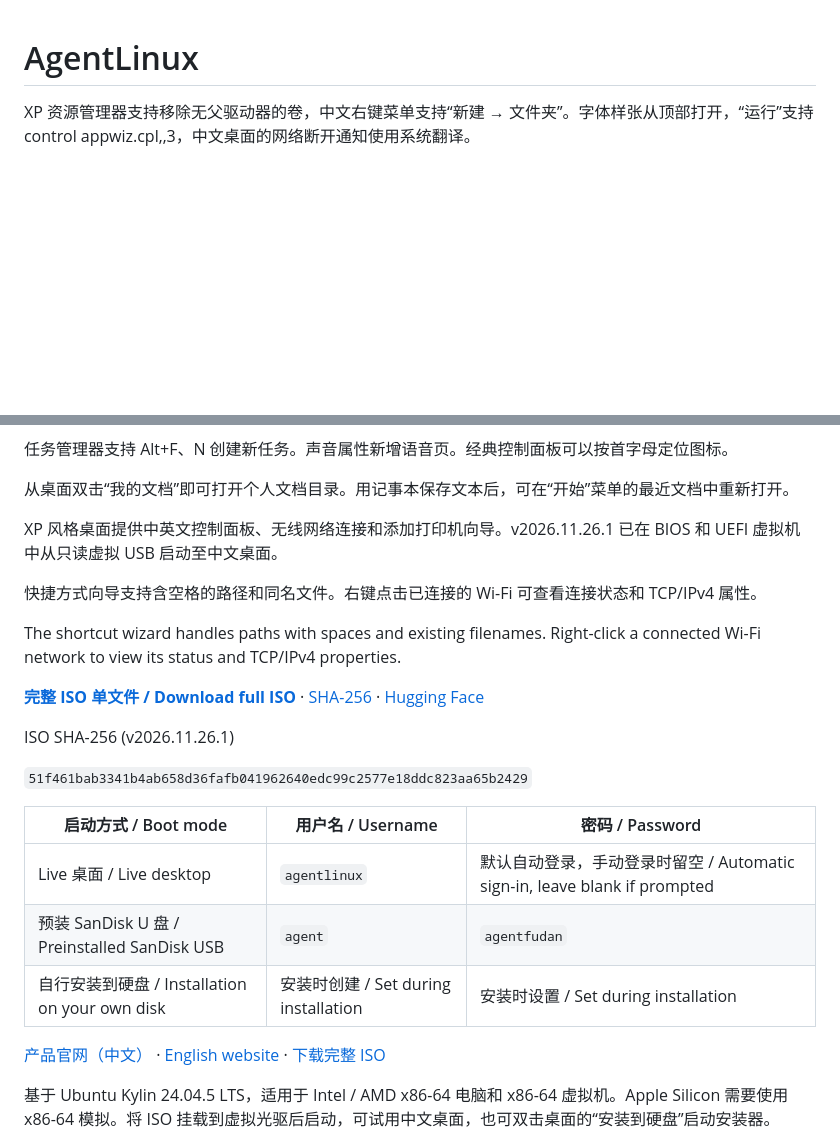
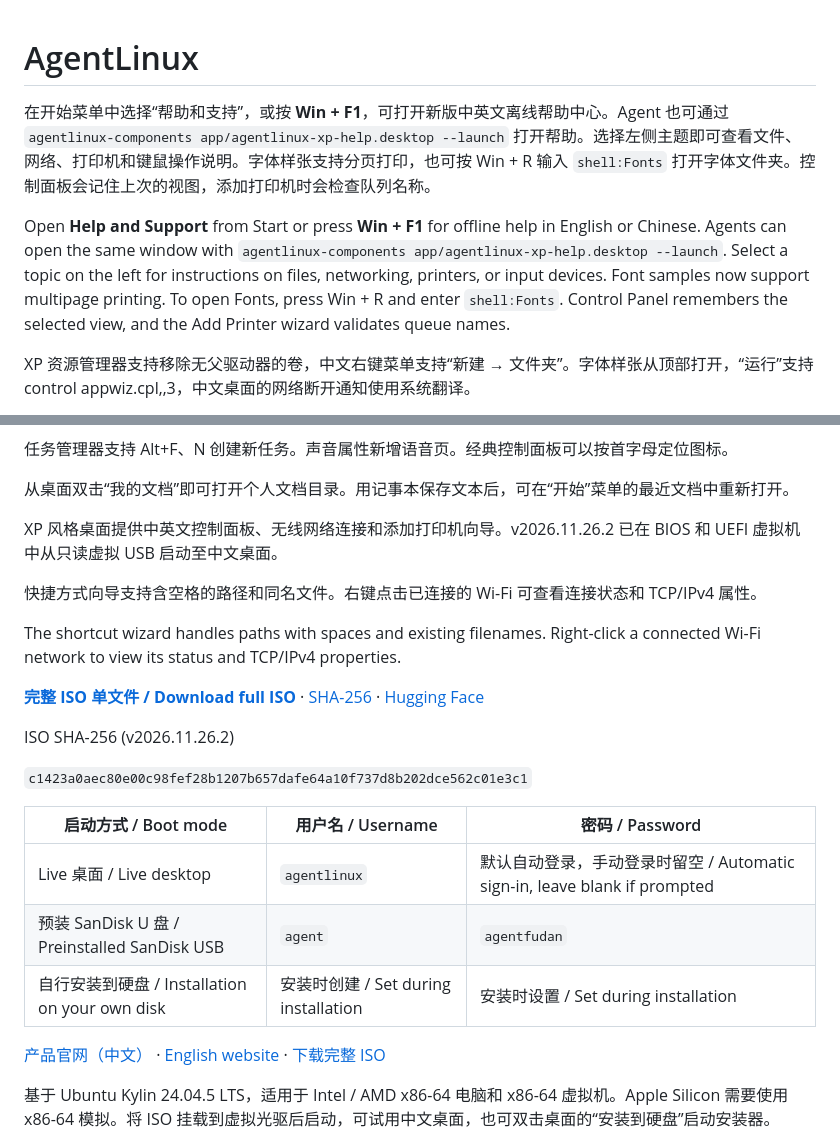
Before and after one commit to bennix/AgentLinux, a Markdown page: README.md, 2 parts joined by grey strips. GitHub-like rendering; blank space fills up the shorter version.

Commit message:
Publish AgentLinux 2026.11.26.2 downloads and XP desktop changes

```diff
--- a/README.md
+++ b/README.md
@@ -1,4 +1,8 @@
 # AgentLinux
+
+在开始菜单中选择“帮助和支持”，或按 **Win + F1**，可打开新版中英文离线帮助中心。Agent 也可通过 `agentlinux-components app/agentlinux-xp-help.desktop --launch` 打开帮助。选择左侧主题即可查看文件、网络、打印机和键鼠操作说明。字体样张支持分页打印，也可按 Win + R 输入 `shell:Fonts` 打开字体文件夹。控制面板会记住上次的视图，添加打印机时会检查队列名称。
+
+Open **Help and Support** from Start or press **Win + F1** for offline help in English or Chinese. Agents can open the same window with `agentlinux-components app/agentlinux-xp-help.desktop --launch`. Select a topic on the left for instructions on files, networking, printers, or input devices. Font samples now support multipage printing. To open Fonts, press Win + R and enter `shell:Fonts`. Control Panel remembers the selected view, and the Add Printer wizard validates queue names.
 
 XP 资源管理器支持移除无父驱动器的卷，中文右键菜单支持“新建 → 文件夹”。字体样张从顶部打开，“运行”支持 control appwiz.cpl,,3，中文桌面的网络断开通知使用系统翻译。
 
@@ -20,7 +24,7 @@ System Properties adds an Advanced tab. Keyboard shortcuts cycle between propert
 
 从桌面双击“我的文档”即可打开个人文档目录。用记事本保存文本后，可在“开始”菜单的最近文档中重新打开。
 
-XP 风格桌面提供中英文控制面板、无线网络连接和添加打印机向导。v2026.11.26.1 已在 BIOS 和 UEFI 虚拟机中从只读虚拟 USB 启动至中文桌面。
+XP 风格桌面提供中英文控制面板、无线网络连接和添加打印机向导。v2026.11.26.2 已在 BIOS 和 UEFI 虚拟机中从只读虚拟 USB 启动至中文桌面。
 
 快捷方式向导支持含空格的路径和同名文件。右键点击已连接的 Wi-Fi 可查看连接状态和 TCP/IPv4 属性。
 
@@ -30,8 +34,8 @@ The shortcut wizard handles paths with spaces and existing filenames. Right-clic
 
 
-ISO SHA-256 (v2026.11.26.1)
+ISO SHA-256 (v2026.11.26.2)
 
-`51f461bab3341b4ab658d36fafb041962640edc99c2577e18ddc823aa65b2429`
+`c1423a0aec80e00c98fef28b1207b657dafe64a10f737d8b202dce562c01e3c1`
 
 | 启动方式 / Boot mode | 用户名 / Username | 密码 / Password |
 | --- | --- | --- |
```
Also changed, not shown: other parts of README.md (+3 -3 lines), docs/assets/xp-desktop.jpg, docs/assets/xp-help-en_US.png (added), docs/assets/xp-help-zh_CN.png (added), 5 other files.
